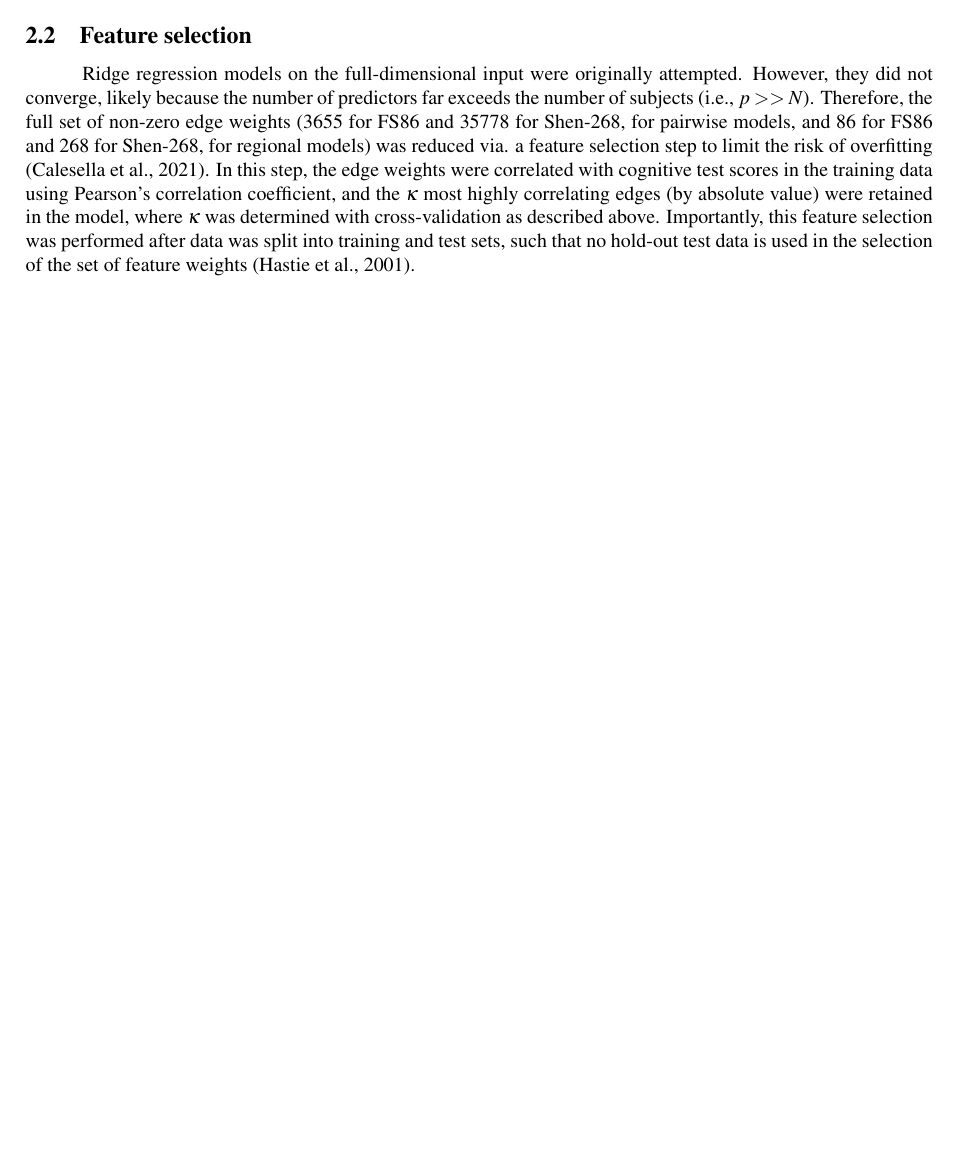
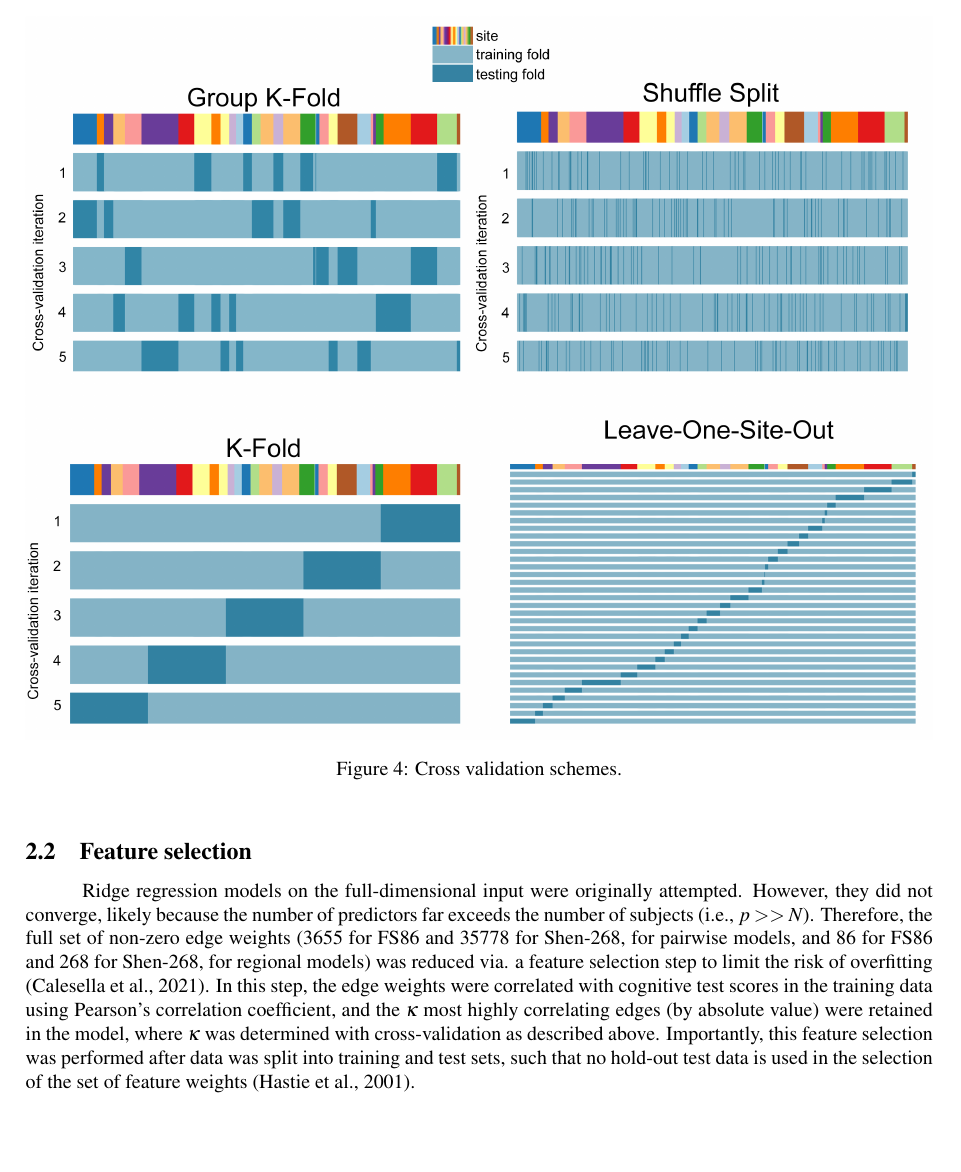
Before and after one commit to emilyolafson/ENIGMA-manuscript, a LaTeX document (main.tex): part of page 4 of 10, cut at the place of the change, the shorter picture padded with empty space. Compiled offline with pdfLaTeX.

Commit message:
Updates from Overleaf

```diff
--- a/main.tex
+++ b/main.tex
@@ -121,6 +121,13 @@ We extracted two outputs from the NeMo tool that reflect the impact of the lesio
 In such a high-dimensional setting (i.e. using all possible structural connections or brain regions to predict outcomes, $n<<p$), it is necessary to employ a feature selection step to avoid overfitting. This was performed in a data-driven capacity; features were not chosen based on prior literature, because inference and prediction are different goals and the feature maps derived from both types of studies can vary widely (\cite{Sperber2021-lw, Bzdok2020-py}). We further employ ridge regression as a feature reduction step to account for multicollinearity of features.
 
 Ridge regression models were trained and evaluated using a 5-fold nested cross-validation loop. These multivariate models have been shown to produce good predictions of post-stroke impairment using imaging data due to their ability to capture multivariate patterns of stroke damage (\cite{Salvalaggio2020-pe} and account for multicollinearity in the data). In the outer loop, the data was split into training and test partitions. Training data was further partitioned into training and validation in the inner loop. In the inner loop, two hyperparameters were optimized: the amount of regularization on regression coefficients ($\lambda$) and the number of features to include ($\kappa$) after a feature selection step. The $\kappa$ values searched for FS86 (3192 non-zero edges) spanned 30 values from $2^2$ to $2^{11.64}$ (3192) in base-2 logarithmic steps, for pairwise models, and spanned 100 values from 1 to 286, in linear steps of 3 for the regional models. The $\kappa$ values searched for shen268  (25057 non-zero edges) spanned 30 values from $2^2$ to $2^{14.6129}$ (25057). The regularization coefficient $\lambda$ was chosen via grid search between $\lambda = 10^{-2}$ and $10^2$ in base-10 logarithmic steps for FS86, and between $\lambda = 10^{-2}$ and $10^3$ in base-10 logarithmic steps for Shen-268. These $\lambda$ ranges were chosen based on visualizations of the grid search space using a randomly chosen partition of training data (Figure ?) to ensure that a global maximum was obtained.
+
+\begin{figure}[htp]
+\centering
+\includegraphics[width=1.0\linewidth]{figures/CrossValidations.png}
+\caption{Cross validation schemes.}
+\label{nemotool}
+\end{figure}
 
 \subsection{Feature selection}
 Ridge regression models on the full-dimensional input were originally attempted. However, they did not converge, likely because the number of predictors far exceeds the number of subjects (i.e., $p >> N$). Therefore, the full set of non-zero edge weights (3655 for FS86 and 35778 for Shen-268, for pairwise models, and 86 for FS86 and 268 for Shen-268, for regional models) was reduced via. a feature selection step to limit the risk of overfitting (\cite{Calesella2021-kp}). In this step, the edge weights were correlated with cognitive test scores in the training data using Pearson's correlation coefficient, and the $\kappa$ most highly correlating edges (by absolute value) were retained in the model, where $\kappa$ was determined with cross-validation as described above. Importantly, this feature selection was performed after data was split into training and test sets, such that no hold-out test data is used in the selection of the set of feature weights (\cite{Hastie2001-or}).
```
